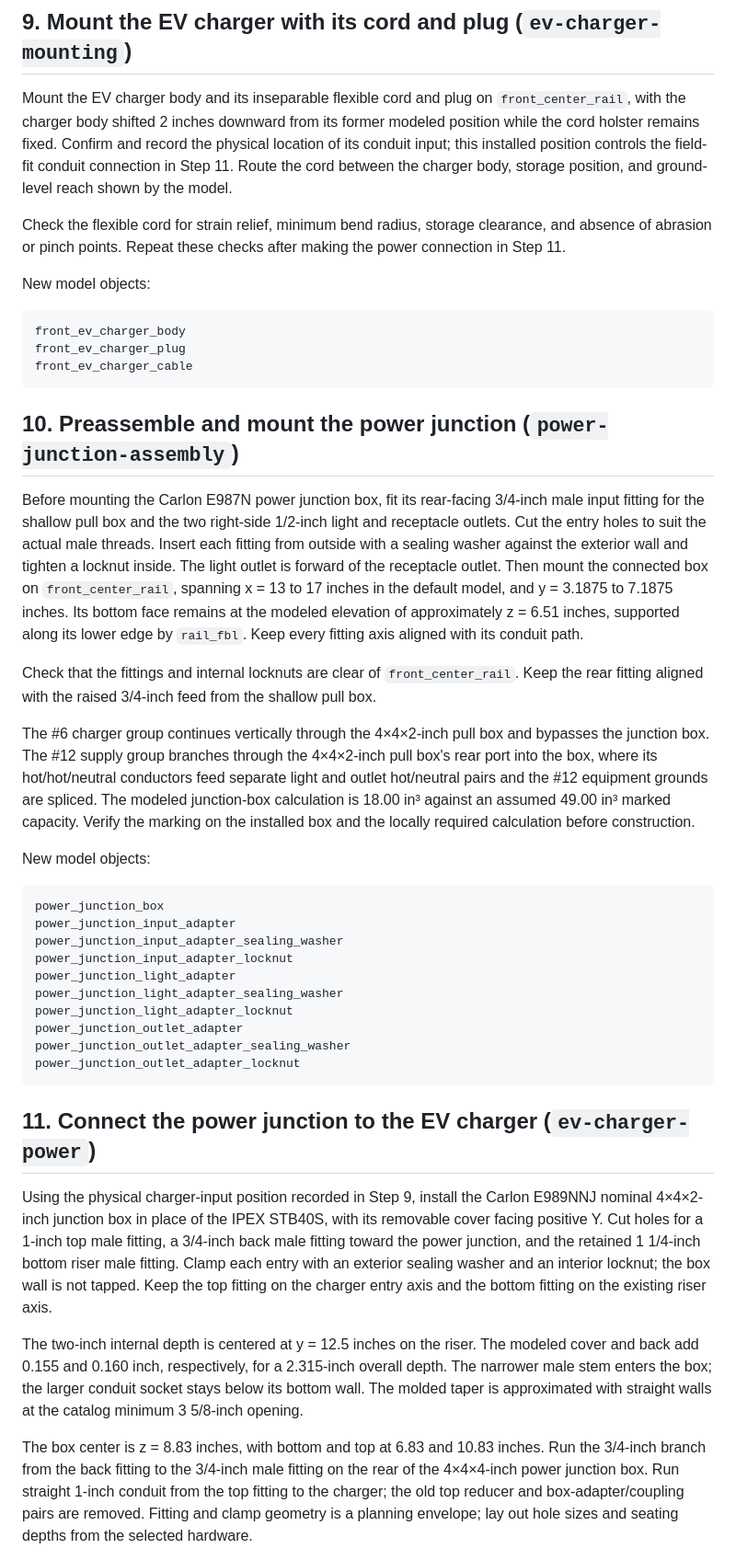
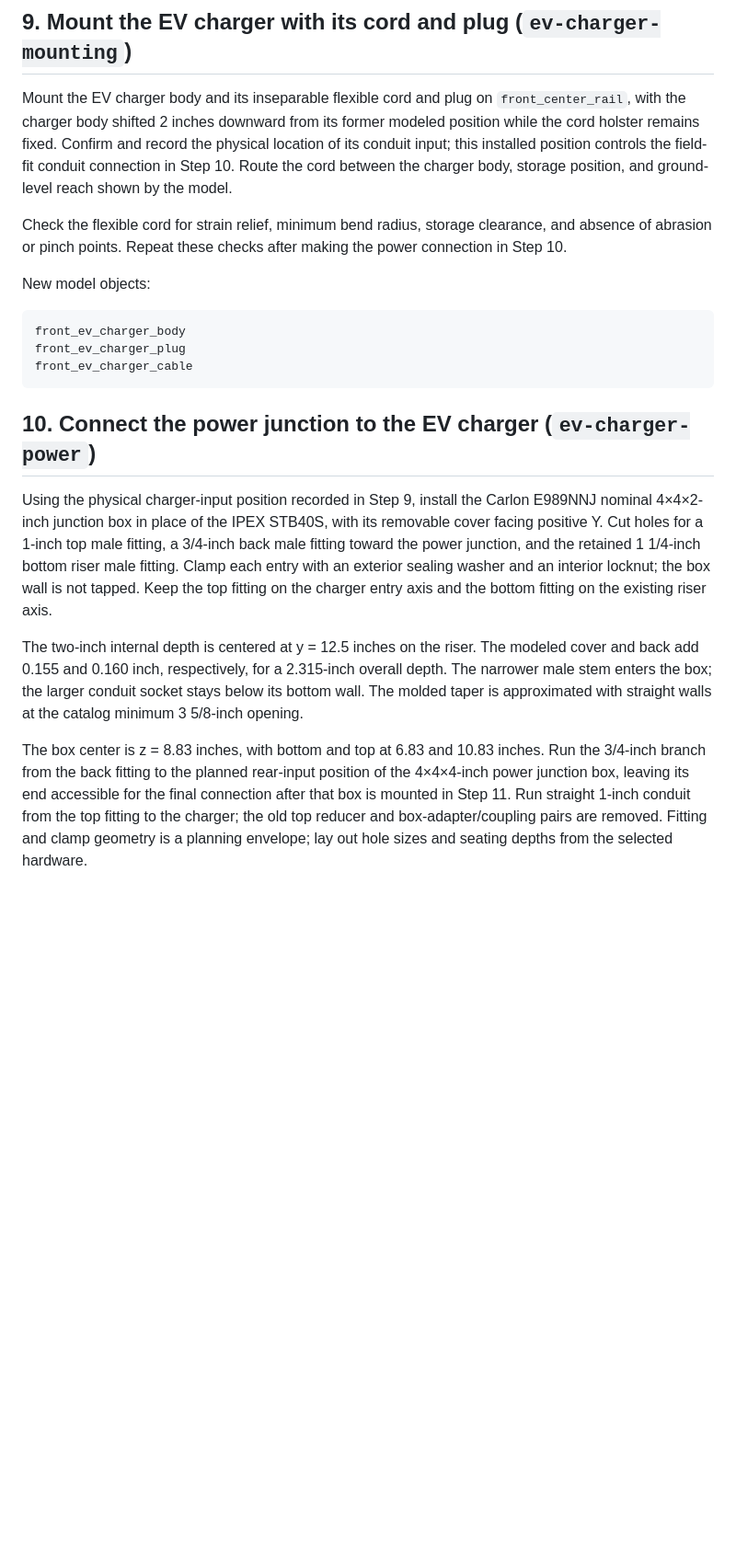
Before and after one commit to ditdafivo/ev-charger-enclosure, a Markdown page: BUILD_STEPS.md, the part around one of its changes. Shown at 92% size. Drawn GitHub-style; blank space fills up the shorter version.

Commit message:
Install the power junction after charger rough-in
Move the power junction assembly after the charger pull-box connection so
its conduit branch can be laid out from the charger input position recorded
in Step 9. Leave the branch end accessible during Step 10, then connect it
to the junction box rear fitting while mounting that box in Step 11.

Update the step references for rail support and charger power routing. Keep
the fitting installation, conductor branching, and box-fill guidance with
the power-junction mounting instructions.

````diff
--- a/BUILD_STEPS.md
+++ b/BUILD_STEPS.md
@@ -304,12 +304,12 @@ Mount the EV charger body and its inseparable flexible cord and plug on
 former modeled position while the cord holster remains fixed. Confirm and
 record the physical location of its conduit
 input; this installed position controls the field-fit conduit connection in
-Step 11. Route the cord between the charger body, storage position, and
+Step 10. Route the cord between the charger body, storage position, and
 ground-level reach shown by the model.
 
 Check the flexible cord for strain relief, minimum bend radius, storage
 clearance, and absence of abrasion or pinch points. Repeat these checks after
-making the power connection in Step 11.
+making the power connection in Step 10.
 
 New model objects:
 
@@ -319,46 +319,7 @@ front_ev_charger_plug
 front_ev_charger_cable
 ```
 
-## 10. Preassemble and mount the power junction (`power-junction-assembly`)
-
-Before mounting the Carlon E987N power junction box, fit its rear-facing
-3/4-inch male input fitting for the shallow pull box and
-the two right-side 1/2-inch light and receptacle outlets.
-Cut the entry holes to suit the actual male threads. Insert each fitting from
-outside with a sealing washer against the exterior wall and tighten a locknut
-inside. The light outlet is forward of the receptacle outlet. Then mount the connected
-box on `front_center_rail`, spanning x = 13 to 17 inches in the default model,
-and y = 3.1875 to 7.1875 inches. Its bottom face remains at the modeled
-elevation of approximately z = 6.51 inches, supported along its lower edge by
-`rail_fbl`. Keep every fitting axis aligned with its conduit path.
-
-Check that the fittings and internal locknuts are clear of `front_center_rail`.
-Keep the rear fitting aligned with the raised 3/4-inch feed from the shallow pull box.
-
-The #6 charger group continues vertically through the 4×4×2-inch pull box and bypasses
-the junction box. The #12 supply group branches through the 4×4×2-inch pull box's rear
-port into the box, where
-its hot/hot/neutral conductors feed separate light and outlet hot/neutral pairs
-and the #12 equipment grounds are spliced. The modeled junction-box calculation
-is 18.00 in³ against an assumed 49.00 in³ marked capacity. Verify the marking
-on the installed box and the locally required calculation before construction.
-
-New model objects:
-
-```text
-power_junction_box
-power_junction_input_adapter
-power_junction_input_adapter_sealing_washer
-power_junction_input_adapter_locknut
-power_junction_light_adapter
-power_junction_light_adapter_sealing_washer
-power_junction_light_adapter_locknut
-power_junction_outlet_adapter
-power_junction_outlet_adapter_sealing_washer
-power_junction_outlet_adapter_locknut
-```
-
-## 11. Connect the power junction to the EV charger (`ev-charger-power`)
+## 10. Connect the power junction to the EV charger (`ev-charger-power`)
 
 Using the physical charger-input position recorded in Step 9, install the
 Carlon E989NNJ nominal 4×4×2-inch junction box in place of the IPEX STB40S, with its removable cover
@@ -375,9 +336,10 @@ conduit socket stays below its bottom wall. The molded taper is approximated
 with straight walls at the catalog minimum 3 5/8-inch opening.
 
 The box center is z = 8.83 inches, with bottom and top at 6.83 and 10.83 inches.
-Run the 3/4-inch branch from the back fitting to the 3/4-inch male fitting on
-the rear of the 4×4×4-inch power junction box. Run straight 1-inch conduit from
-the top fitting to the charger; the old top reducer and box-adapter/coupling
+Run the 3/4-inch branch from the back fitting to the planned rear-input position
+of the 4×4×4-inch power junction box, leaving its end accessible for the final
+connection after that box is mounted in Step 11. Run straight 1-inch conduit
+from the top fitting to the charger; the old top reducer and box-adapter/coupling
 pairs are removed. Fitting and clamp geometry is a planning envelope; lay out
 hole sizes and seating depths from the selected hardware.
 
````
Also changed, not shown: other parts of BUILD_STEPS.md (+40 -1 lines).
